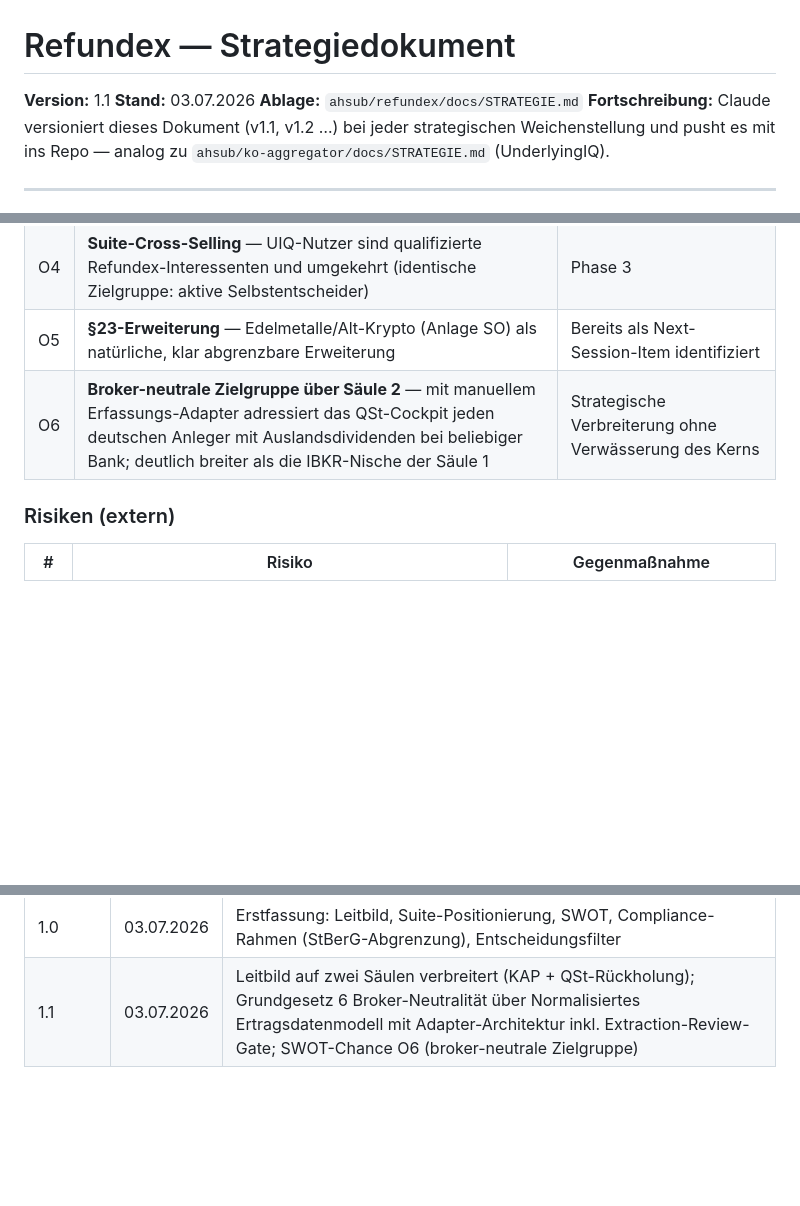
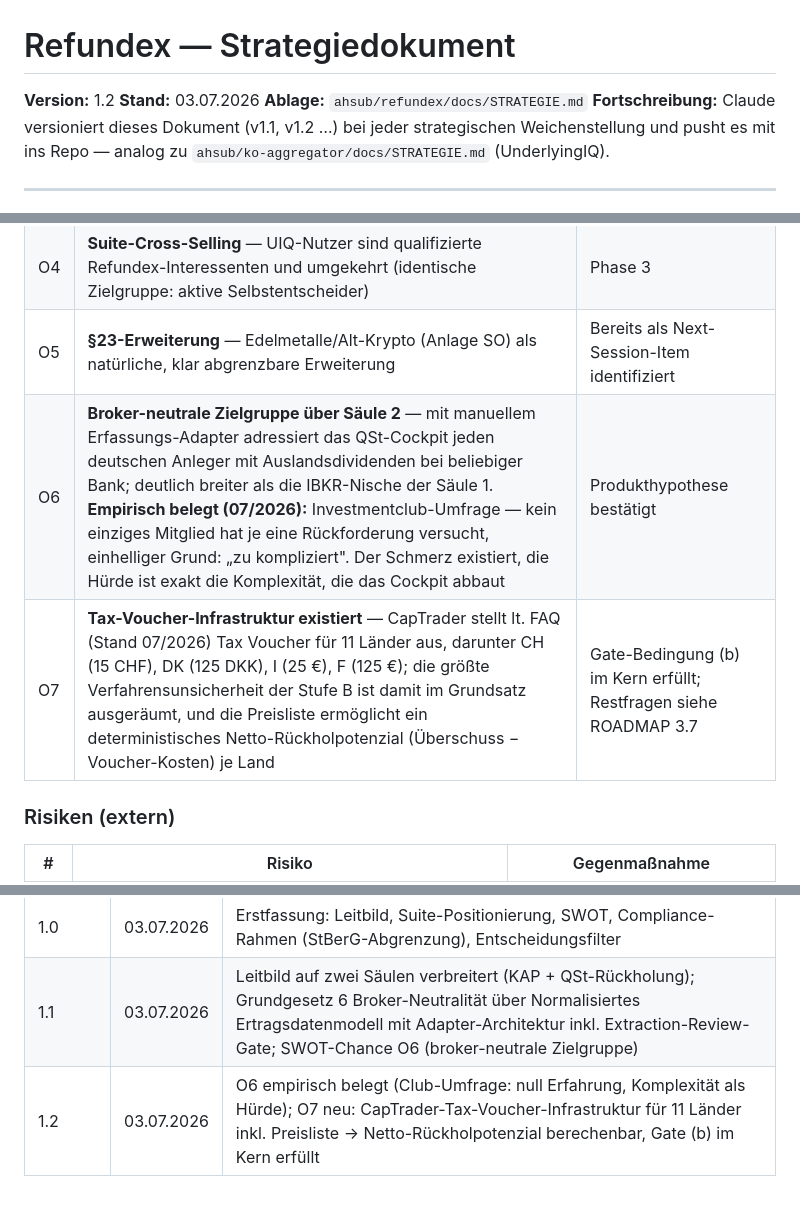
Before and after one commit to ahsub/refundex, a Markdown page: docs/STRATEGIE.md, 3 parts joined by grey strips. Rendered like a GitHub page; blank space fills up the shorter version.

Commit message:
docs: STRATEGIE.md v1.2 — Gate-Protokoll (b im Kern erfuellt: Tax-Voucher-FAQ + Preisliste, c erfuellt: Club-Umfrage), Netto-Rueckholpotenzial + Break-even-Ampel, Lynx zweistufig

```diff
--- a/docs/STRATEGIE.md
+++ b/docs/STRATEGIE.md
@@ -1,6 +1,6 @@
 # Refundex — Strategiedokument
 
-**Version:** 1.1
+**Version:** 1.2
 **Stand:** 03.07.2026
 **Ablage:** `ahsub/refundex/docs/STRATEGIE.md`
 **Fortschreibung:** Claude versioniert dieses Dokument (v1.1, v1.2 …) bei jeder strategischen Weichenstellung und pusht es mit ins Repo — analog zu `ahsub/ko-aggregator/docs/STRATEGIE.md` (UnderlyingIQ).
@@ -105,7 +105,8 @@ Refundex und UnderlyingIQ sind **zwei Module einer gemeinsamen Investment-Suite*
 | O3 | **Kein direkter Wettbewerber in der Nische** — generische Steuersoftware kann Flex Queries nicht lesen; Steuerberater sind teuer und IBKR-fremd | Zeitfenster nutzen |
 | O4 | **Suite-Cross-Selling** — UIQ-Nutzer sind qualifizierte Refundex-Interessenten und umgekehrt (identische Zielgruppe: aktive Selbstentscheider) | Phase 3 |
 | O5 | **§23-Erweiterung** — Edelmetalle/Alt-Krypto (Anlage SO) als natürliche, klar abgrenzbare Erweiterung | Bereits als Next-Session-Item identifiziert |
-| O6 | **Broker-neutrale Zielgruppe über Säule 2** — mit manuellem Erfassungs-Adapter adressiert das QSt-Cockpit jeden deutschen Anleger mit Auslandsdividenden bei beliebiger Bank; deutlich breiter als die IBKR-Nische der Säule 1 | Strategische Verbreiterung ohne Verwässerung des Kerns |
+| O6 | **Broker-neutrale Zielgruppe über Säule 2** — mit manuellem Erfassungs-Adapter adressiert das QSt-Cockpit jeden deutschen Anleger mit Auslandsdividenden bei beliebiger Bank; deutlich breiter als die IBKR-Nische der Säule 1. **Empirisch belegt (07/2026):** Investmentclub-Umfrage — kein einziges Mitglied hat je eine Rückforderung versucht, einhelliger Grund: „zu kompliziert". Der Schmerz existiert, die Hürde ist exakt die Komplexität, die das Cockpit abbaut | Produkthypothese bestätigt |
+| O7 | **Tax-Voucher-Infrastruktur existiert** — CapTrader stellt lt. FAQ (Stand 07/2026) Tax Voucher für 11 Länder aus, darunter CH (15 CHF), DK (125 DKK), I (25 €), F (125 €); die größte Verfahrensunsicherheit der Stufe B ist damit im Grundsatz ausgeräumt, und die Preisliste ermöglicht ein deterministisches Netto-Rückholpotenzial (Überschuss − Voucher-Kosten) je Land | Gate-Bedingung (b) im Kern erfüllt; Restfragen siehe ROADMAP 3.7 |
 
 ### Risiken (extern)
 
@@ -150,3 +151,4 @@ Analog zum UIQ-Filter (STRATEGIE.md §6 dort), angepasst auf Refundex. Ein Featu
 |---|---|---|
 | 1.0 | 03.07.2026 | Erstfassung: Leitbild, Suite-Positionierung, SWOT, Compliance-Rahmen (StBerG-Abgrenzung), Entscheidungsfilter |
 | 1.1 | 03.07.2026 | Leitbild auf zwei Säulen verbreitert (KAP + QSt-Rückholung); Grundgesetz 6 Broker-Neutralität über Normalisiertes Ertragsdatenmodell mit Adapter-Architektur inkl. Extraction-Review-Gate; SWOT-Chance O6 (broker-neutrale Zielgruppe) |
+| 1.2 | 03.07.2026 | O6 empirisch belegt (Club-Umfrage: null Erfahrung, Komplexität als Hürde); O7 neu: CapTrader-Tax-Voucher-Infrastruktur für 11 Länder inkl. Preisliste → Netto-Rückholpotenzial berechenbar, Gate (b) im Kern erfüllt |
```
